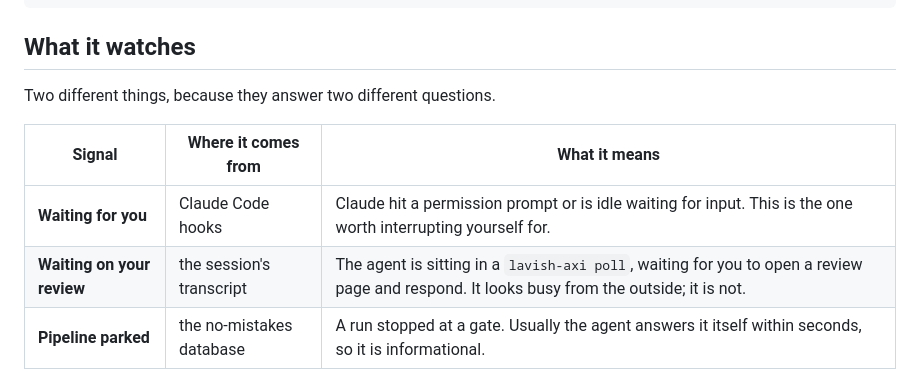
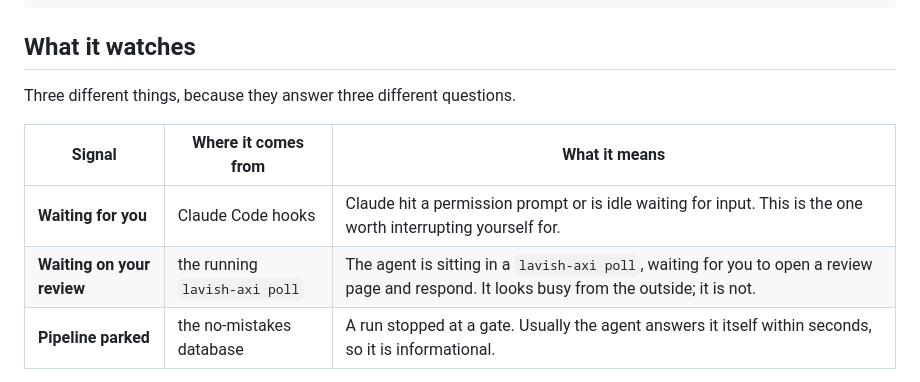
Before and after one commit to mattwwatson/raise, a Markdown page: README.md, the part around the change. Rendered like a GitHub page.

Commit message:
no-mistakes(document): align AGENTS.md and README with poll-watch and review state

```diff
--- a/README.md
+++ b/README.md
@@ -18,12 +18,12 @@ WORKING
 
 ## What it watches
 
-Two different things, because they answer two different questions.
+Three different things, because they answer three different questions.
 
 | Signal | Where it comes from | What it means |
 | --- | --- | --- |
 | **Waiting for you** | Claude Code hooks | Claude hit a permission prompt or is idle waiting for input. This is the one worth interrupting yourself for. |
-| **Waiting on your review** | the session's transcript | The agent is sitting in a `lavish-axi poll`, waiting for you to open a review page and respond. It looks busy from the outside; it is not. |
+| **Waiting on your review** | the running `lavish-axi poll` | The agent is sitting in a `lavish-axi poll`, waiting for you to open a review page and respond. It looks busy from the outside; it is not. |
 | **Pipeline parked** | the no-mistakes database | A run stopped at a gate. Usually the agent answers it itself within seconds, so it is informational. |
 
 `no-mistakes` keeps a single daemon and a single SQLite database for the whole machine, so
```
Also changed, not shown: AGENTS.md (+9 -5 lines).
